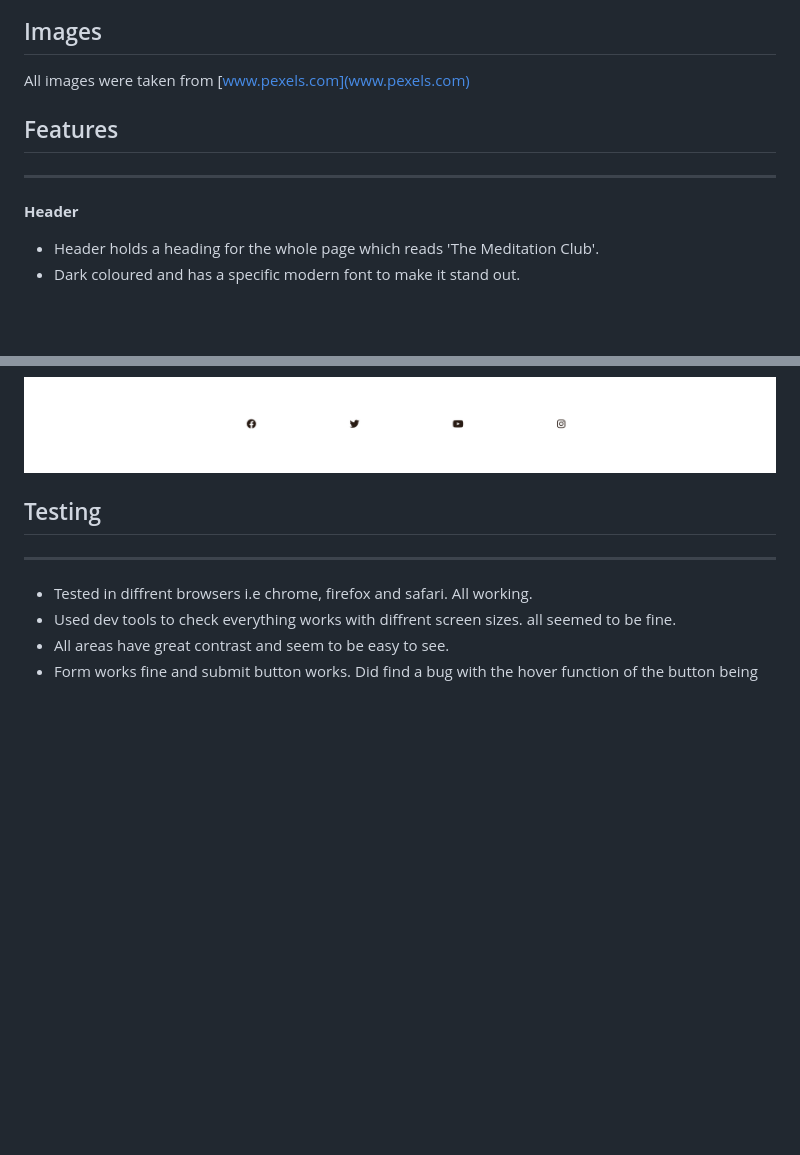
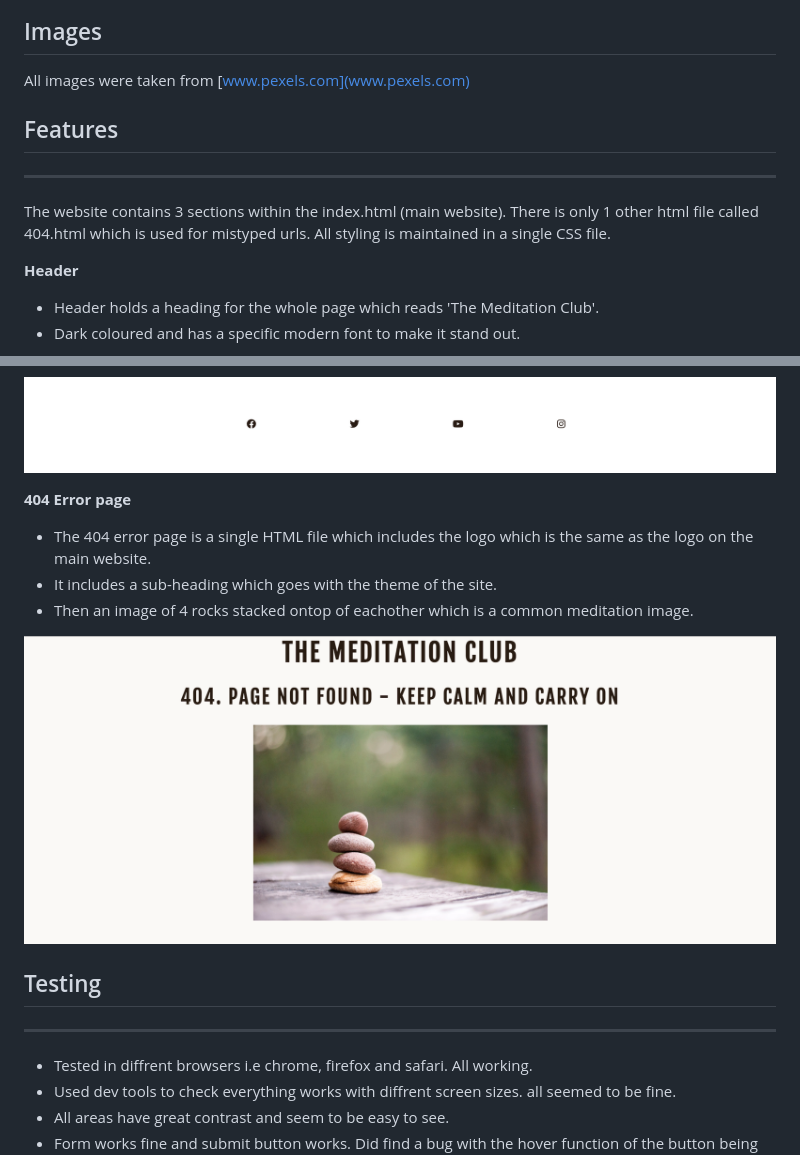
Before and after one commit to PritenMakwana44/the-meditation-club, a Markdown page: README.md, 2 parts joined by grey strips. GitHub-like rendering; pictures changed too: readme-resources/images/error-page.png (added); blank space fills up the shorter version.

Commit message:
readme - add 404 section into features and future re impl

```diff
--- a/README.md
+++ b/README.md
@@ -98,18 +98,10 @@ Colors were used in a mixture of ways. But the main colors used with in their st
 
 All images were taken from [www.pexels.com](www.pexels.com)
 
-
-
-
-
-
-
-
-
-
-
 ## Features
 <hr>
+
+The website contains 3 sections within the index.html (main website). There is only 1 other html file called 404.html which is used for mistyped urls. All styling is maintained in a single CSS file.
 
 **Header**
 - Header holds a heading for the whole page which reads 'The Meditation Club'.
@@ -170,6 +162,14 @@ All images were taken from [www.pexels.com](www.pexels.com)
 - Responsive to mobile and tablet.
 
 ![footer](/readme-resources/images/footer.png)
+
+**404 Error page**
+- The 404 error page is a single HTML file which includes the logo which is the same as the logo on the main website.
+- It includes a sub-heading which goes with the theme of the site.
+- Then an image of 4 rocks stacked ontop of eachother which is a common meditation image.
+
+![404](/readme-resources/images/error-page.png)
+
 
 ## Testing
 <hr>
```
